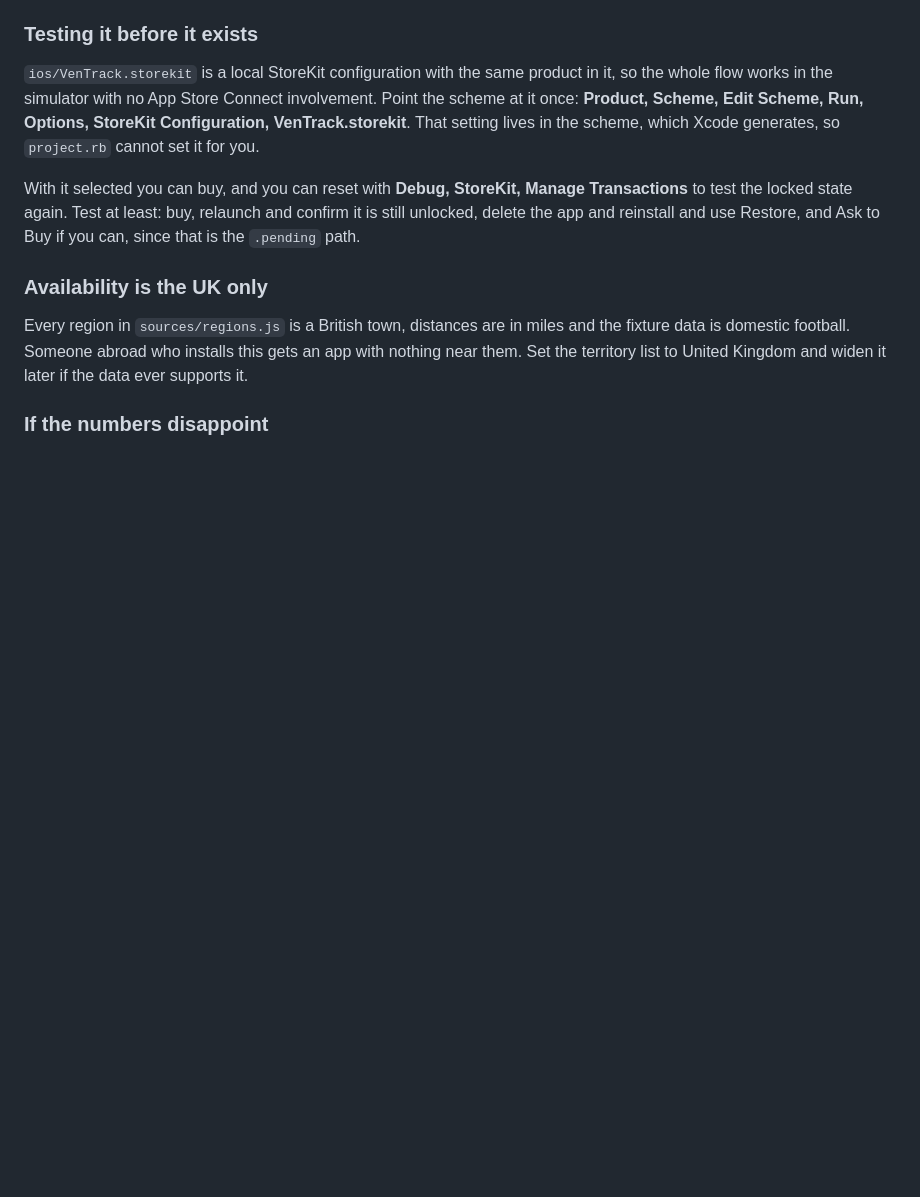
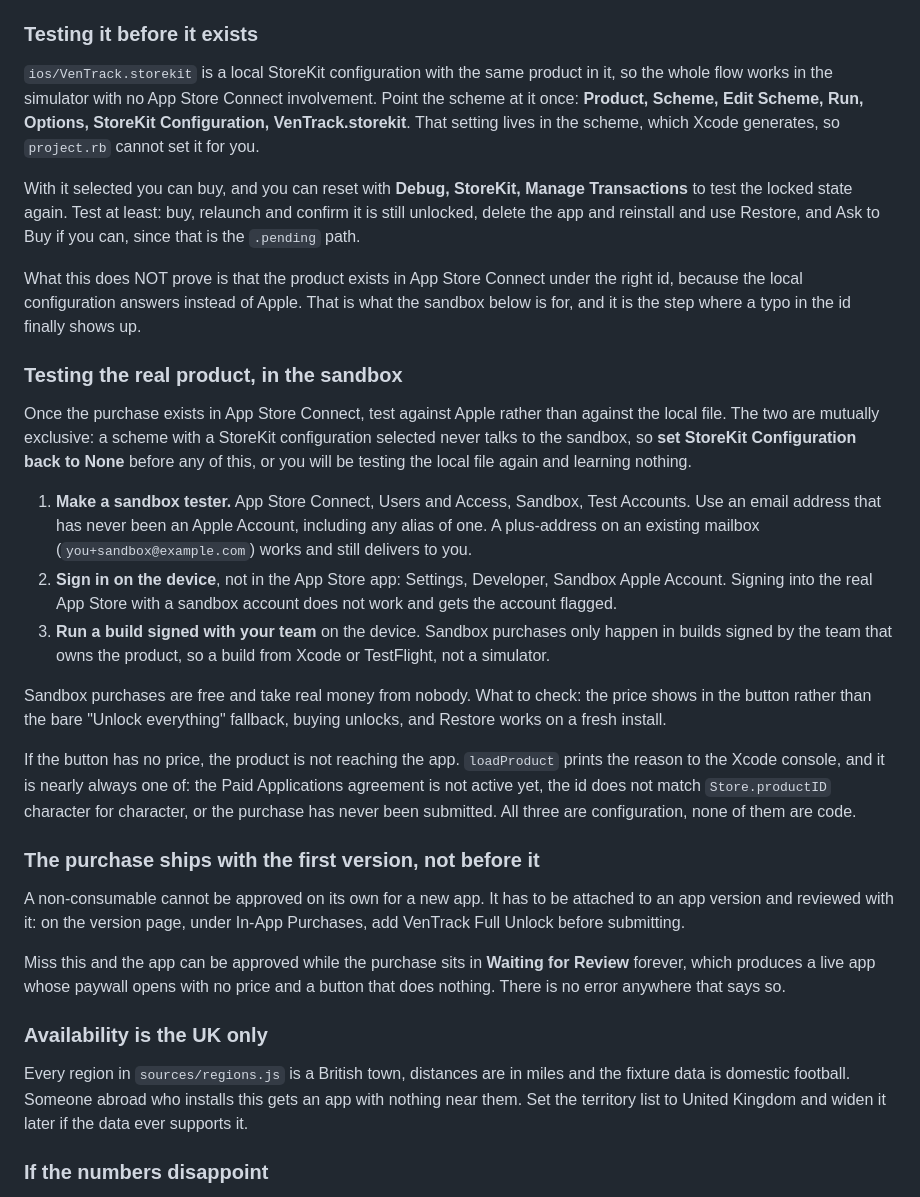
Before and after one commit to rlDivine/6ixSense-uk, a Markdown page: ios/APPSTORE.md, the part around the change. Rendered like a GitHub page; blank space fills up the shorter version.

Commit message:
Document the sandbox and the version coupling for the purchase
Two gaps between "the local StoreKit file works" and "a customer can pay",
both of which fail silently rather than with an error.

The local configuration answers in place of Apple, so it proves the code
path and nothing about App Store Connect. A typo in the product id only
surfaces in the sandbox, and the sandbox is unreachable while a StoreKit
configuration is still selected in the scheme, which is the trap: it looks
like it is working and it is still testing the local file.

And a non-consumable cannot be approved on its own for a new app. It has
to be attached to the version and reviewed with it. Miss that and the app
goes live with a paywall that opens with no price and a button that does
nothing, with nothing anywhere reporting a problem.

```diff
--- a/ios/APPSTORE.md
+++ b/ios/APPSTORE.md
@@ -147,6 +147,50 @@ With it selected you can buy, and you can reset with **Debug, StoreKit, Manage
 Transactions** to test the locked state again. Test at least: buy, relaunch and
 confirm it is still unlocked, delete the app and reinstall and use Restore, and
 Ask to Buy if you can, since that is the `.pending` path.
+
+What this does NOT prove is that the product exists in App Store Connect under
+the right id, because the local configuration answers instead of Apple. That is
+what the sandbox below is for, and it is the step where a typo in the id
+finally shows up.
+
+### Testing the real product, in the sandbox
+
+Once the purchase exists in App Store Connect, test against Apple rather than
+against the local file. The two are mutually exclusive: a scheme with a
+StoreKit configuration selected never talks to the sandbox, so **set StoreKit
+Configuration back to None** before any of this, or you will be testing the
+local file again and learning nothing.
+
+1. **Make a sandbox tester.** App Store Connect, Users and Access, Sandbox,
+   Test Accounts. Use an email address that has never been an Apple Account,
+   including any alias of one. A plus-address on an existing mailbox
+   (`you+sandbox@example.com`) works and still delivers to you.
+2. **Sign in on the device**, not in the App Store app: Settings, Developer,
+   Sandbox Apple Account. Signing into the real App Store with a sandbox
+   account does not work and gets the account flagged.
+3. **Run a build signed with your team** on the device. Sandbox purchases only
+   happen in builds signed by the team that owns the product, so a build from
+   Xcode or TestFlight, not a simulator.
+
+Sandbox purchases are free and take real money from nobody. What to check:
+the price shows in the button rather than the bare "Unlock everything"
+fallback, buying unlocks, and Restore works on a fresh install.
+
+If the button has no price, the product is not reaching the app. `loadProduct`
+prints the reason to the Xcode console, and it is nearly always one of: the
+Paid Applications agreement is not active yet, the id does not match
+`Store.productID` character for character, or the purchase has never been
+submitted. All three are configuration, none of them are code.
+
+### The purchase ships with the first version, not before it
+
+A non-consumable cannot be approved on its own for a new app. It has to be
+attached to an app version and reviewed with it: on the version page, under
+In-App Purchases, add VenTrack Full Unlock before submitting.
+
+Miss this and the app can be approved while the purchase sits in **Waiting for
+Review** forever, which produces a live app whose paywall opens with no price
+and a button that does nothing. There is no error anywhere that says so.
 
 ### Availability is the UK only
 
```
